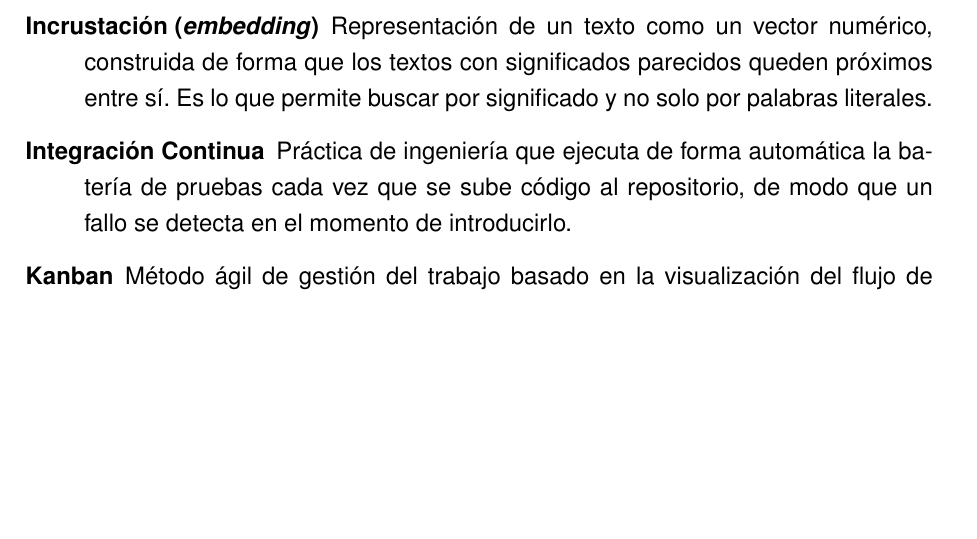
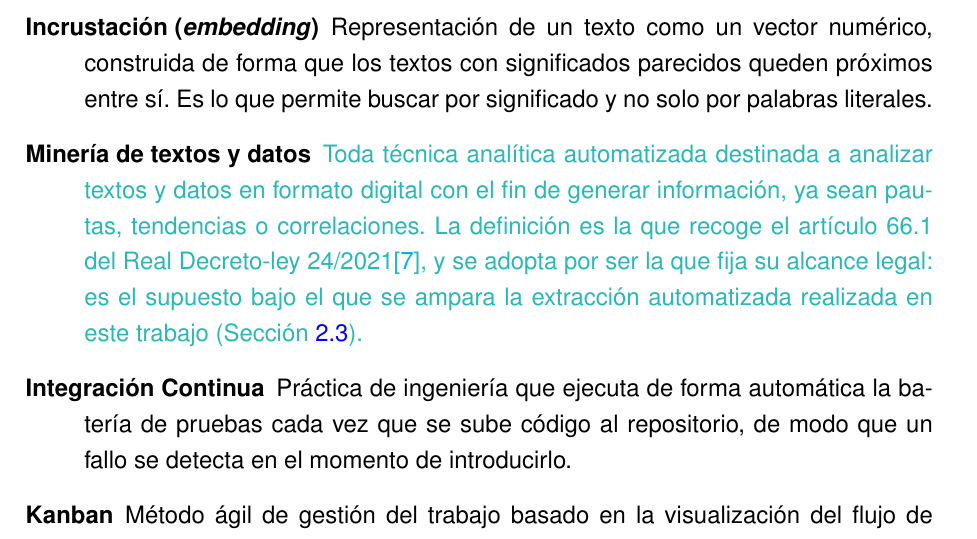
Before and after one commit to samubp10/tfg-recomendador-uja, a LaTeX document (memoria/main.tex, which reads memoria/capitulos/DefinicionesAbreviaturas.tex): part of page 90 of 97 before the commit and part of page 90 of 99 after it, cut so that both start at the same text, the shorter picture padded with empty space. Compiled offline with pdfLaTeX.

Commit message:
docs(memoria): entrada de glosario para «mineria de textos y datos»
El termino se usa en el marco legal y no estaba definido en ninguna parte, asi
que no se podia marcar con \gl{} sin generar una nota al pie que remitiera a
una entrada inexistente.

Se adopta la definicion del articulo 66.1 del Real Decreto-ley 24/2021 y no una
redaccion propia, porque es la que fija su alcance LEGAL: el termino no se usa
aqui como concepto tecnico, sino como el supuesto normativo bajo el que se
ampara la extraccion automatizada. Una definicion divulgativa distinta de la
legal invitaria a discutir si lo que hace el proyecto encaja o no en ella.

```diff
--- a/memoria/capitulos/DefinicionesAbreviaturas.tex
+++ b/memoria/capitulos/DefinicionesAbreviaturas.tex
@@ -52,6 +52,14 @@ a lo largo de la memoria, ordenados alfabéticamente.
         vector numérico, construida de forma que los textos con significados
         parecidos queden próximos entre sí. Es lo que permite buscar por
         significado y no solo por palabras literales.
+
+  \item[Minería de textos y datos] \textcolor{borrador2}{Toda técnica analítica
+        automatizada destinada a analizar textos y datos en formato digital con
+        el fin de generar información, ya sean pautas, tendencias o
+        correlaciones. La definición es la que recoge el artículo 66.1 del Real
+        Decreto-ley 24/2021\cite{rdl24_2021}, y se adopta por ser la que fija su
+        alcance legal: es el supuesto bajo el que se ampara la extracción
+        automatizada realizada en este trabajo (Sección~\ref{secc:marcolegal}).}
 
   \item[Integración Continua] Práctica de ingeniería que ejecuta de forma
         automática la batería de pruebas cada vez que se sube código al
```
